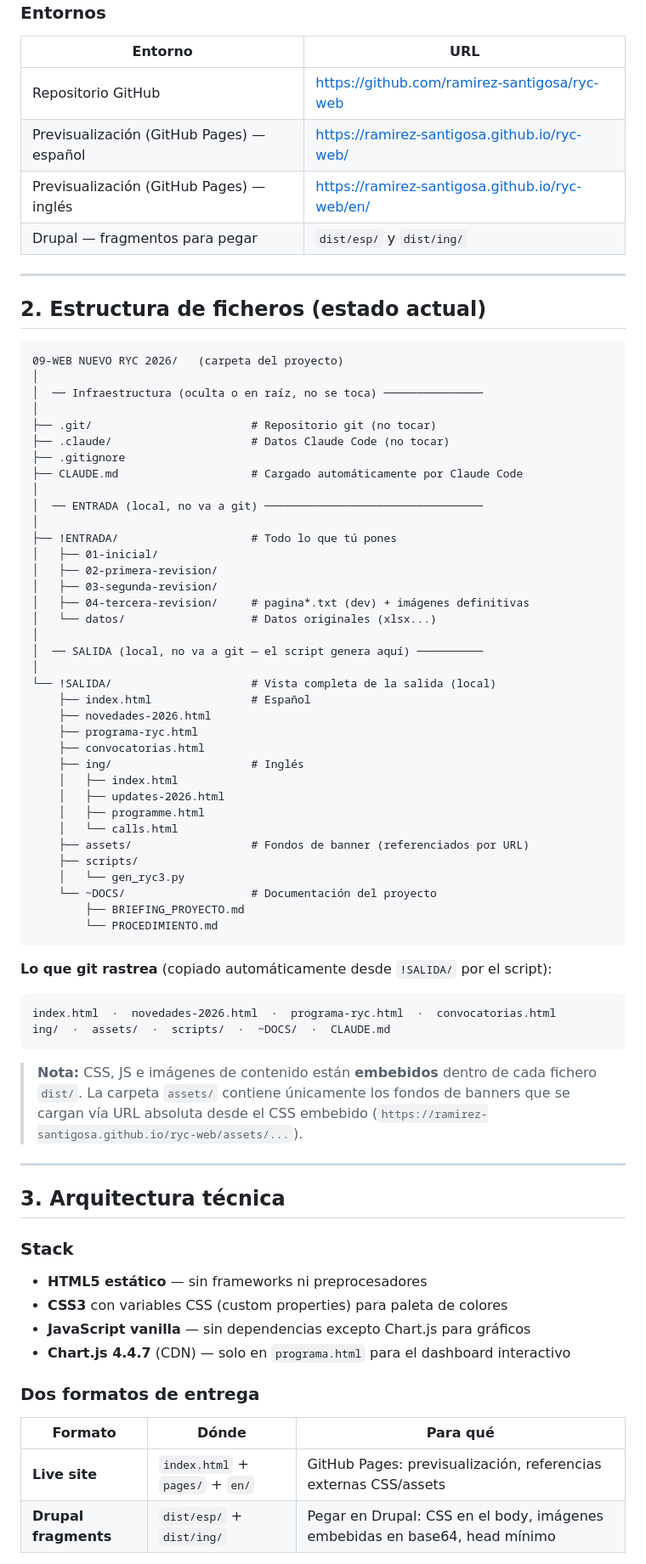
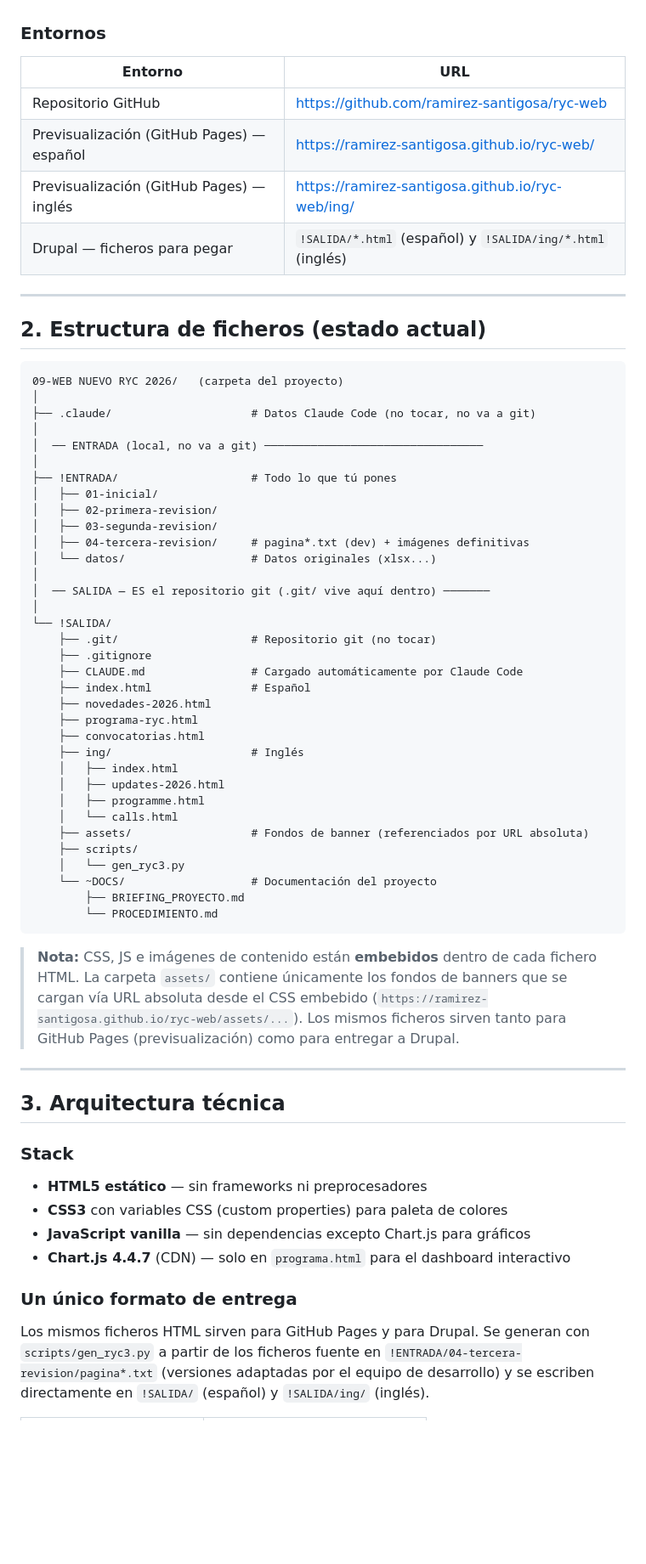
Before and after one commit to ramirez-santigosa/ryc-web, a Markdown page: ~DOCS/BRIEFING_PROYECTO.md, the part around one of its changes. Shown at 85% size. Drawn GitHub-style; blank space fills up the shorter version.

Commit message:
docs: actualizar PROCEDIMIENTO y BRIEFING — estructura !SALIDA/ como repo, sin dist/

````diff
--- a/~DOCS/BRIEFING_PROYECTO.md
+++ b/~DOCS/BRIEFING_PROYECTO.md
@@ -16,8 +16,8 @@ La web se desplegará en el portal de la AEI, que funciona sobre **Drupal 9.5.11
 |---------|-----|
 | Repositorio GitHub | https://github.com/ramirez-santigosa/ryc-web |
 | Previsualización (GitHub Pages) — español | https://ramirez-santigosa.github.io/ryc-web/ |
-| Previsualización (GitHub Pages) — inglés | https://ramirez-santigosa.github.io/ryc-web/en/ |
-| Drupal — fragmentos para pegar | `dist/esp/` y `dist/ing/` |
+| Previsualización (GitHub Pages) — inglés | https://ramirez-santigosa.github.io/ryc-web/ing/ |
+| Drupal — ficheros para pegar | `!SALIDA/*.html` (español) y `!SALIDA/ing/*.html` (inglés) |
 
 ---
 
@@ -26,12 +26,7 @@ La web se desplegará en el portal de la AEI, que funciona sobre **Drupal 9.5.11
 ```
 09-WEB NUEVO RYC 2026/   (carpeta del proyecto)
 │
-│  ── Infraestructura (oculta o en raíz, no se toca) ───────────────
-│
-├── .git/                        # Repositorio git (no tocar)
-├── .claude/                     # Datos Claude Code (no tocar)
-├── .gitignore
-├── CLAUDE.md                    # Cargado automáticamente por Claude Code
+├── .claude/                     # Datos Claude Code (no tocar, no va a git)
 │
 │  ── ENTRADA (local, no va a git) ─────────────────────────────────
 │
@@ -42,9 +37,12 @@ La web se desplegará en el portal de la AEI, que funciona sobre **Drupal 9.5.11
 │   ├── 04-tercera-revision/     # pagina*.txt (dev) + imágenes definitivas
 │   └── datos/                   # Datos originales (xlsx...)
 │
-│  ── SALIDA (local, no va a git — el script genera aquí) ──────────
+│  ── SALIDA — ES el repositorio git (.git/ vive aquí dentro) ───────
 │
-└── !SALIDA/                     # Vista completa de la salida (local)
+└── !SALIDA/
+    ├── .git/                    # Repositorio git (no tocar)
+    ├── .gitignore
+    ├── CLAUDE.md                # Cargado automáticamente por Claude Code
     ├── index.html               # Español
     ├── novedades-2026.html
     ├── programa-ryc.html
@@ -54,7 +52,7 @@ La web se desplegará en el portal de la AEI, que funciona sobre **Drupal 9.5.11
     │   ├── updates-2026.html
     │   ├── programme.html
     │   └── calls.html
-    ├── assets/                  # Fondos de banner (referenciados por URL)
+    ├── assets/                  # Fondos de banner (referenciados por URL absoluta)
     ├── scripts/
     │   └── gen_ryc3.py
     └── ~DOCS/                   # Documentación del proyecto
@@ -62,13 +60,8 @@ La web se desplegará en el portal de la AEI, que funciona sobre **Drupal 9.5.11
         └── PROCEDIMIENTO.md
 ```
 
-**Lo que git rastrea** (copiado automáticamente desde `!SALIDA/` por el script):
-```
-index.html  ·  novedades-2026.html  ·  programa-ryc.html  ·  convocatorias.html
-ing/  ·  assets/  ·  scripts/  ·  ~DOCS/  ·  CLAUDE.md
-```
-
-> **Nota:** CSS, JS e imágenes de contenido están **embebidos** dentro de cada fichero `dist/`. La carpeta `assets/` contiene únicamente los fondos de banners que se cargan vía URL absoluta desde el CSS embebido (`https://ramirez-santigosa.github.io/ryc-web/assets/...`).
+> **Nota:** CSS, JS e imágenes de contenido están **embebidos** dentro de cada fichero HTML. La carpeta `assets/` contiene únicamente los fondos de banners que se cargan vía URL absoluta desde el CSS embebido (`https://ramirez-santigosa.github.io/ryc-web/assets/...`).
+> Los mismos ficheros sirven tanto para GitHub Pages (previsualización) como para entregar a Drupal.
 
 ---
 
@@ -80,9 +73,6 @@ ing/  ·  assets/  ·  scripts/  ·  ~DOCS/  ·  CLAUDE.md
 - **JavaScript vanilla** — sin dependencias excepto Chart.js para gráficos
 - **Chart.js 4.4.7** (CDN) — solo en `programa.html` para el dashboard interactivo
 
-### Dos formatos de entrega
-| Formato | Dónde | Para qué |
-|---------|-------|---------|
-| **Live site** | `index.html` + `pages/` + `en/` | GitHub Pages: previsualización, referencias externas CSS/assets |
-| **Drupal fragments** | `dist/esp/` + `dist/ing/` | Pegar en Drupal: CSS en el body, imágenes embebidas en base64, head mínimo |
+### Un único formato de entrega
+Los mismos ficheros HTML sirven para GitHub Pages y para Drupal. Se generan con `scripts/gen_ryc3.py` a partir de los ficheros fuente en `!ENTRADA/04-tercera-revision/pagina*.txt` (versiones adaptadas por el equipo de desarrollo) y se escriben directamente en `!SALIDA/` (español) y `!SALIDA/ing/` (inglés).
 
````
Also changed, not shown: other parts of ~DOCS/BRIEFING_PROYECTO.md (+14 -8 lines), ~DOCS/PROCEDIMIENTO.md (+48 -48 lines).
